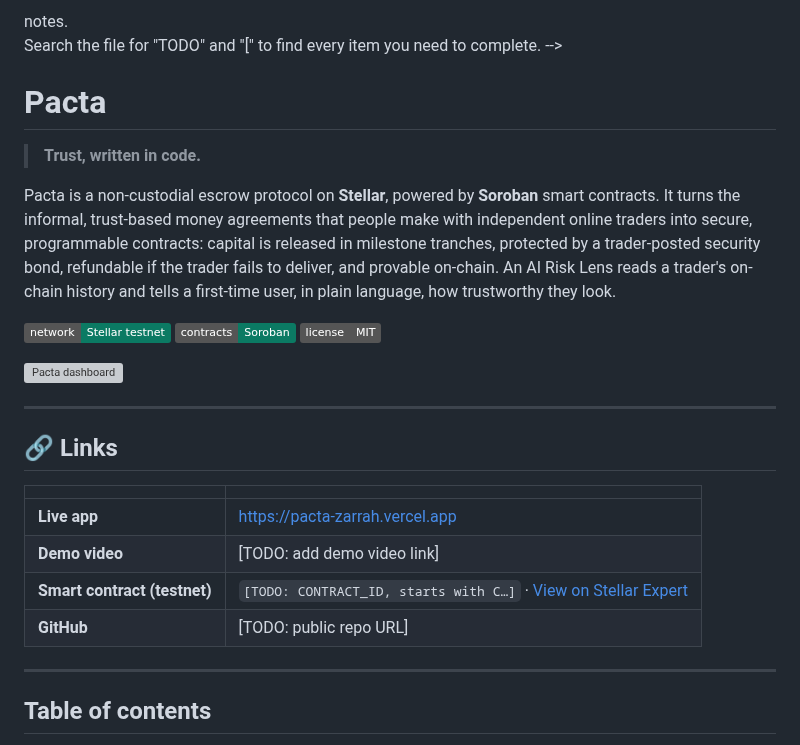
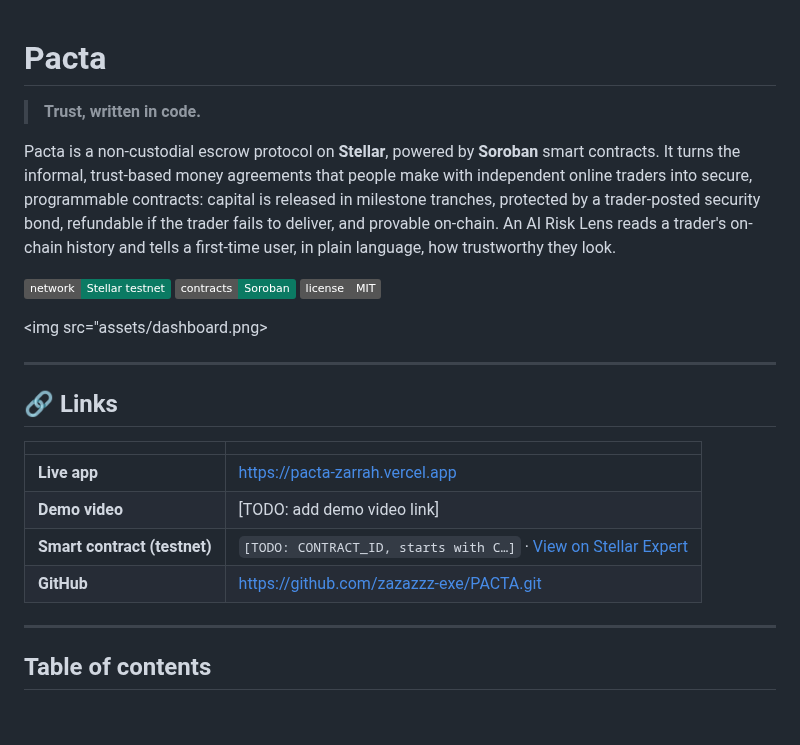
Before and after one commit to zazazzz-exe/PACTA, a Markdown page: README.md, the part around the change. Drawn GitHub-style; badges without logos; blank space fills up the shorter version; grey boxes are pictures that could not be loaded.

```diff
--- a/README.md
+++ b/README.md
@@ -1,8 +1,3 @@
-<!--
-  Placeholders to fill before submission are marked like [THIS] and with <!-- TODO --> notes.
-  Search the file for "TODO" and "[" to find every item you need to complete.
--->
-
 # Pacta
 
 > **Trust, written in code.**
@@ -16,7 +11,7 @@ Pacta is a non-custodial escrow protocol on **Stellar**, powered by **Soroban**
 </p>
 
 <!-- TODO: replace with a real hero screenshot of the app -->
-![Pacta dashboard](docs/screenshots/dashboard.png)
+<img src="assets/dashboard.png>
 
 ---
 
@@ -26,8 +21,8 @@ Pacta is a non-custodial escrow protocol on **Stellar**, powered by **Soroban**
 |---|---|
 | **Live app** | [https://pacta-zarrah.vercel.app](https://pacta-zarrah.vercel.app) |
 | **Demo video** | [TODO: add demo video link] |
-| **Smart contract (testnet)** | `[TODO: CONTRACT_ID, starts with C…]` · [View on Stellar Expert](https://stellar.expert/explorer/testnet/contract/[TODO_CONTRACT_ID]) |
-| **GitHub** | [TODO: public repo URL] |
+| **Smart contract (testnet)** | `[TODO: CONTRACT_ID, starts with C…]` · [View on Stellar Expert](https://stellar.expert/explorer/testnet/contract/CBLSIW2L5BV2KOM73EGXPZBO7DCVVW5TF2ROMYJZSZUTMSMGIFFEL3HL) |
+| **GitHub** | https://github.com/zazazzz-exe/PACTA.git |
 
 ---
 
```
Also changed, not shown: assets/contract.png (added), assets/dashboard.png (added).
